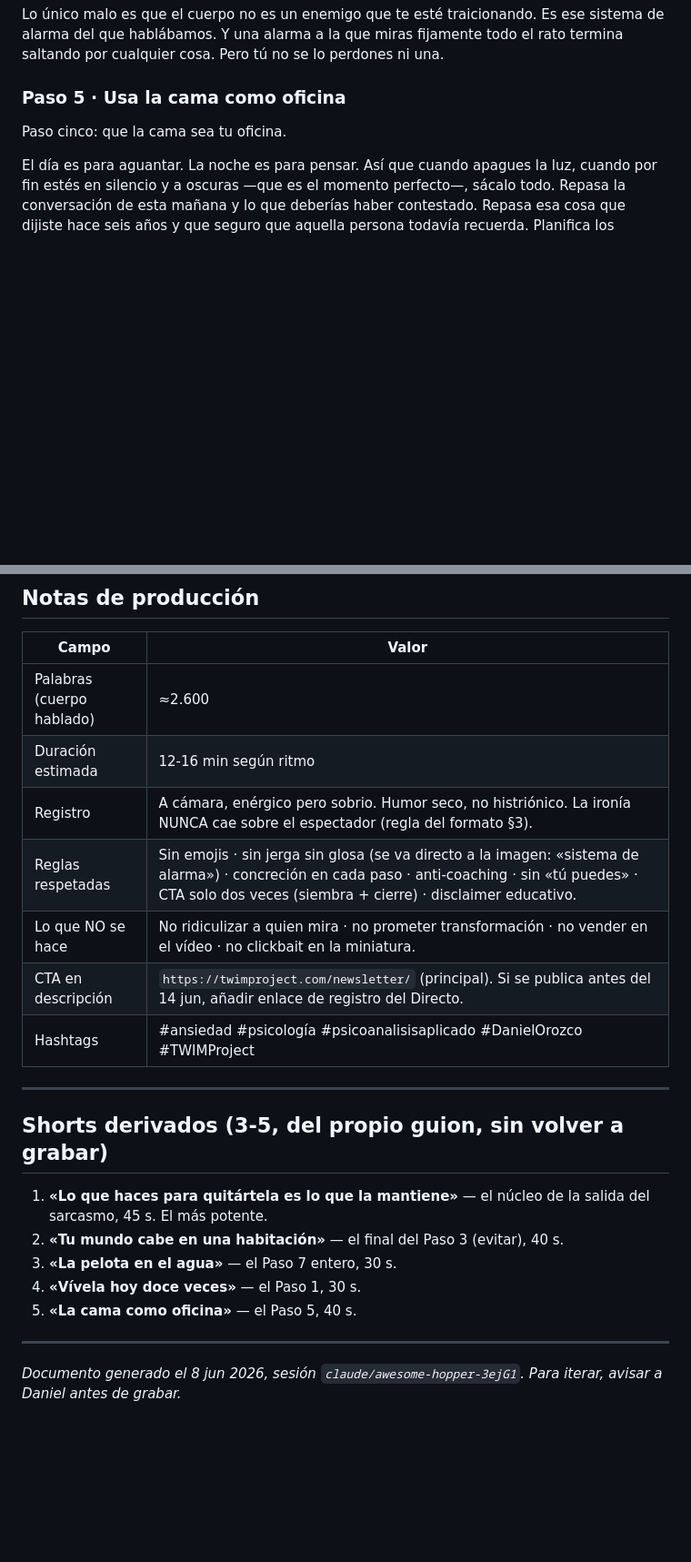
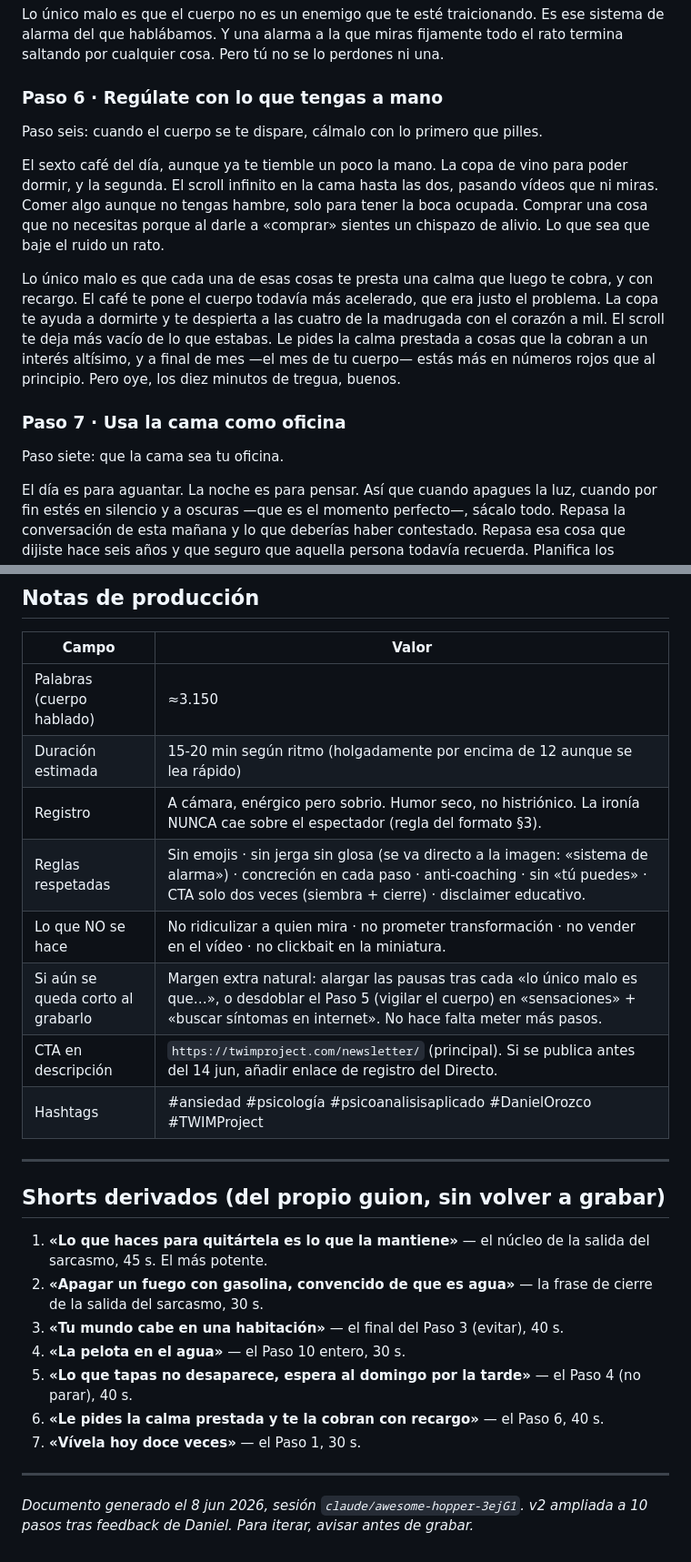
Before and after one commit to TWIMProject/theworldismindproject, a Markdown page: contenido-rrss/youtube-ansiedad-como-vivir-con-ansiedad/guion.md, 2 parts joined by grey strips. Shown at 91% size. GitHub-like rendering; blank space fills up the shorter version.

```diff
--- a/contenido-rrss/youtube-ansiedad-como-vivir-con-ansiedad/guion.md
+++ b/contenido-rrss/youtube-ansiedad-como-vivir-con-ansiedad/guion.md
@@ -84,9 +95,17 @@ Y cuando lo notes, haz dos cosas. Una: búscalo en internet a las dos de la mañ
 
 Lo único malo es que el cuerpo no es un enemigo que te esté traicionando. Es ese sistema de alarma del que hablábamos. Y una alarma a la que miras fijamente todo el rato termina saltando por cualquier cosa. Pero tú no se lo perdones ni una.
 
-### Paso 5 · Usa la cama como oficina
+### Paso 6 · Regúlate con lo que tengas a mano
 
-Paso cinco: que la cama sea tu oficina.
+Paso seis: cuando el cuerpo se te dispare, cálmalo con lo primero que pilles.
+
+El sexto café del día, aunque ya te tiemble un poco la mano. La copa de vino para poder dormir, y la segunda. El scroll infinito en la cama hasta las dos, pasando vídeos que ni miras. Comer algo aunque no tengas hambre, solo para tener la boca ocupada. Comprar una cosa que no necesitas porque al darle a «comprar» sientes un chispazo de alivio. Lo que sea que baje el ruido un rato.
+
+Lo único malo es que cada una de esas cosas te presta una calma que luego te cobra, y con recargo. El café te pone el cuerpo todavía más acelerado, que era justo el problema. La copa te ayuda a dormirte y te despierta a las cuatro de la madrugada con el corazón a mil. El scroll te deja más vacío de lo que estabas. Le pides la calma prestada a cosas que la cobran a un interés altísimo, y a final de mes —el mes de tu cuerpo— estás más en números rojos que al principio. Pero oye, los diez minutos de tregua, buenos.
+
+### Paso 7 · Usa la cama como oficina
+
+Paso siete: que la cama sea tu oficina.
 
 El día es para aguantar. La noche es para pensar. Así que cuando apagues la luz, cuando por fin estés en silencio y a oscuras —que es el momento perfecto—, sácalo todo. Repasa la conversación de esta mañana y lo que deberías haber contestado. Repasa esa cosa que dijiste hace seis años y que seguro que aquella persona todavía recuerda. Planifica los próximos diez años. Decide ahora, a las tres de la madrugada, sin información y sin fuerzas, qué vas a hacer con tu vida.
 
@@ -146,24 +187,27 @@ Nos vemos en el próximo. Cuídate.
 
 | Campo | Valor |
 |---|---|
-| Palabras (cuerpo hablado) | ≈2.600 |
-| Duración estimada | 12-16 min según ritmo |
+| Palabras (cuerpo hablado) | ≈3.150 |
+| Duración estimada | 15-20 min según ritmo (holgadamente por encima de 12 aunque se lea rápido) |
 | Registro | A cámara, enérgico pero sobrio. Humor seco, no histriónico. La ironía NUNCA cae sobre el espectador (regla del formato §3). |
 | Reglas respetadas | Sin emojis · sin jerga sin glosa (se va directo a la imagen: «sistema de alarma») · concreción en cada paso · anti-coaching · sin «tú puedes» · CTA solo dos veces (siembra + cierre) · disclaimer educativo. |
 | Lo que NO se hace | No ridiculizar a quien mira · no prometer transformación · no vender en el vídeo · no clickbait en la miniatura. |
+| Si aún se queda corto al grabarlo | Margen extra natural: alargar las pausas tras cada «lo único malo es que…», o desdoblar el Paso 5 (vigilar el cuerpo) en «sensaciones» + «buscar síntomas en internet». No hace falta meter más pasos. |
 | CTA en descripción | `https://twimproject.com/newsletter/` (principal). Si se publica antes del 14 jun, añadir enlace de registro del Directo. |
 | Hashtags | #ansiedad #psicología #psicoanalisisaplicado #DanielOrozco #TWIMProject |
 
 ---
 
-## Shorts derivados (3-5, del propio guion, sin volver a grabar)
+## Shorts derivados (del propio guion, sin volver a grabar)
 
 1. **«Lo que haces para quitártela es lo que la mantiene»** — el núcleo de la salida del sarcasmo, 45 s. El más potente.
-2. **«Tu mundo cabe en una habitación»** — el final del Paso 3 (evitar), 40 s.
-3. **«La pelota en el agua»** — el Paso 7 entero, 30 s.
-4. **«Vívela hoy doce veces»** — el Paso 1, 30 s.
-5. **«La cama como oficina»** — el Paso 5, 40 s.
+2. **«Apagar un fuego con gasolina, convencido de que es agua»** — la frase de cierre de la salida del sarcasmo, 30 s.
+3. **«Tu mundo cabe en una habitación»** — el final del Paso 3 (evitar), 40 s.
+4. **«La pelota en el agua»** — el Paso 10 entero, 30 s.
+5. **«Lo que tapas no desaparece, espera al domingo por la tarde»** — el Paso 4 (no parar), 40 s.
+6. **«Le pides la calma prestada y te la cobran con recargo»** — el Paso 6, 40 s.
+7. **«Vívela hoy doce veces»** — el Paso 1, 30 s.
 
 ---
 
-*Documento generado el 8 jun 2026, sesión `claude/awesome-hopper-3ejG1`. Para iterar, avisar a Daniel antes de grabar.*
+*Documento generado el 8 jun 2026, sesión `claude/awesome-hopper-3ejG1`. v2 ampliada a 10 pasos tras feedback de Daniel. Para iterar, avisar antes de grabar.*
```
Also changed, not shown: other parts of contenido-rrss/youtube-ansiedad-como-vivir-con-ansiedad/guion.md (+49 -16 lines).
